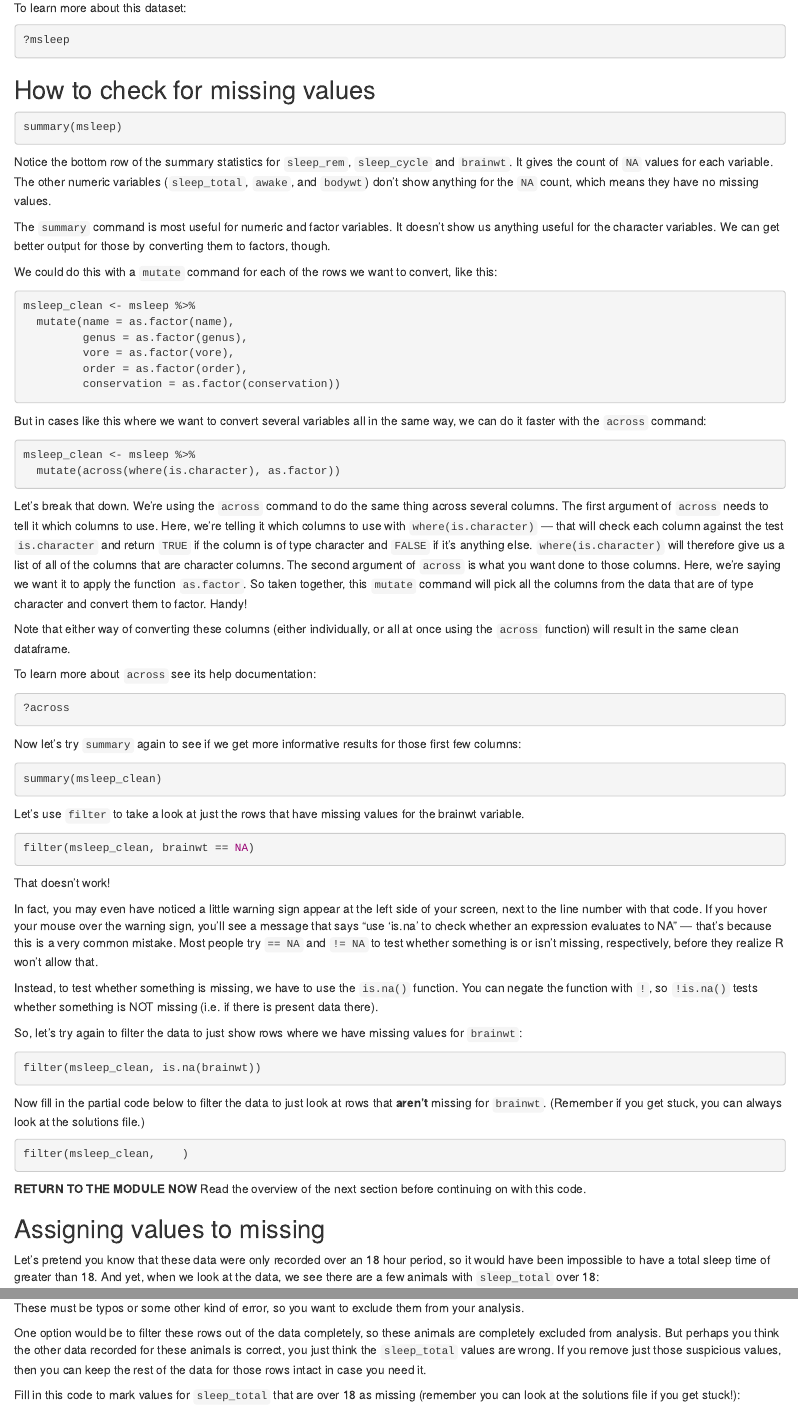
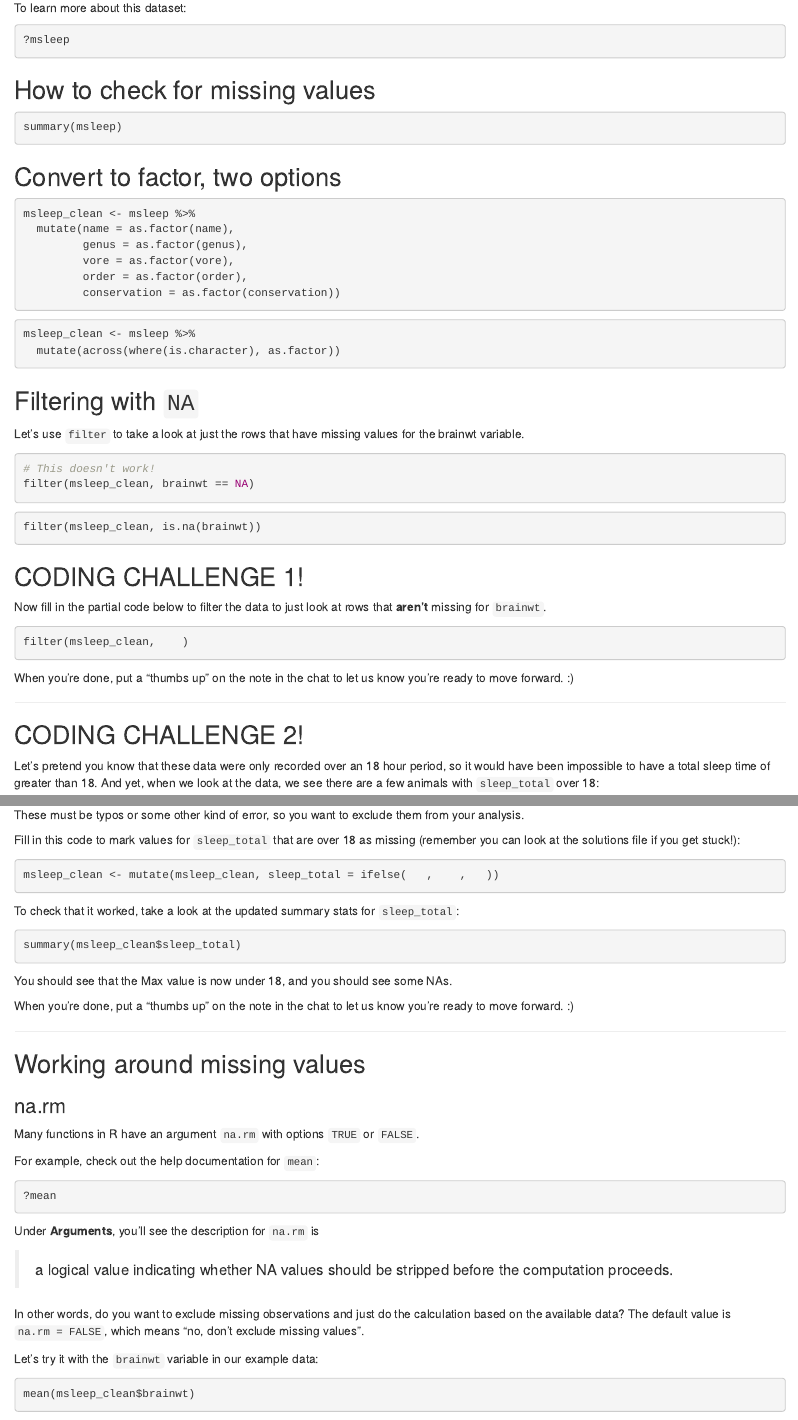
Before and after one commit to arcus/r102, an R Markdown document (exercises/missing_values_exercises.Rmd): the page in a window 1100 px wide, from 380 px down, and a second part further down, joined at a grey line. Rendered offline with R 4.5, knitr and Pandoc, with nearby package versions; the code chunks are not run, so their results and figures are left out.

Commit message:
Put in content from missing values in R module (lightly adapted)

````diff
--- a/exercises/missing_values_exercises.Rmd
+++ b/exercises/missing_values_exercises.Rmd
@@ -29,11 +29,7 @@ To learn more about this dataset:
 summary(msleep)
 ```
 
-Notice the bottom row of the summary statistics for `sleep_rem`, `sleep_cycle` and `brainwt`. It gives the count of `NA` values for each variable. The other numeric variables (`sleep_total`, `awake`, and `bodywt`) don't show anything for the `NA` count, which means they have no missing values.
-
-The `summary` command is most useful for numeric and factor variables. It doesn't show us anything useful for the character variables. We can get better output for those by converting them to factors, though.
-
-We could do this with a `mutate` command for each of the rows we want to convert, like this:
+## Convert to factor, two options
 
 ```{r}
 msleep_clean <- msleep %>%
@@ -44,59 +40,47 @@ msleep_clean <- msleep %>%
          conservation = as.factor(conservation))
 ```
 
-But in cases like this where we want to convert several variables all in the same way, we can do it faster with the `across` command:
 
 ```{r}
 msleep_clean <- msleep %>%
   mutate(across(where(is.character), as.factor))
 ```
 
-Let's break that down. We're using the `across` command to do the same thing across several columns. The first argument of `across` needs to tell it which columns to use. Here, we're telling it which columns to use with `where(is.character)` --- that will check each column against the test `is.character` and return `TRUE` if the column is of type character and `FALSE` if it's anything else. `where(is.character)` will therefore give us a list of all of the columns that are character columns. The second argument of `across` is what you want done to those columns. Here, we're saying we want it to apply the function `as.factor`. So taken together, this `mutate` command will pick all the columns from the data that are of type character and convert them to factor. Handy!
-
-Note that either way of converting these columns (either individually, or all at once using the `across` function) will result in the same clean dataframe.
-
-To learn more about `across` see its help documentation:
-
-```{r}
-?across
-```
-
-Now let's try `summary` again to see if we get more informative results for those first few columns:
-
-```{r}
-summary(msleep_clean)
-```
-
+## Filtering with `NA`
 
 Let's use `filter` to take a look at just the rows that have missing values for the brainwt variable.
 
 ```{r}
+# This doesn't work!
 filter(msleep_clean, brainwt == NA)
 ```
 
-That doesn't work!
-
-In fact, you may even have noticed a little warning sign appear at the left side of your screen, next to the line number with that code. If you hover your mouse over the warning sign, you'll see a message that says "use 'is.na' to check whether an expression evaluates to NA" --- that's because this is a very common mistake. Most people try `== NA` and `!= NA` to test whether something is or isn't missing, respectively, before they realize R won't allow that.
-
-Instead, to test whether something is missing, we have to use the `is.na()` function. You can negate the function with `!`, so `!is.na()` tests whether something is NOT missing (i.e. if there is present data there).
-
-So, let's try again to filter the data to just show rows where we have missing values for `brainwt`:
 
 ```{r}
 filter(msleep_clean, is.na(brainwt))
 ```
 
-Now fill in the partial code below to filter the data to just look at rows that **aren't** missing for `brainwt`. (Remember if you get stuck, you can always look at the solutions file.)
+
+
+## CODING CHALLENGE 1!
+
+Now fill in the partial code below to filter the data to just look at rows that **aren't** missing for `brainwt`.
 
 ```{r}
 filter(msleep_clean,    )
 ```
 
+When you're done, put a "thumbs up" on the note in the chat to let us know you're ready to move forward. :)
 
-**RETURN TO THE MODULE NOW** Read the overview of the next section before continuing on with this code.
+----------------------------------------------------------
 
 
-## Assigning values to missing
+
+
+
+
+
+## CODING CHALLENGE 2!
 
 Let's pretend you know that these data were only recorded over an 18 hour period, so it would have been impossible to have a total sleep time of greater than 18. And yet, when we look at the data, we see there are a few animals with `sleep_total` over 18:
 
@@ -110,24 +94,31 @@ filter(msleep_clean, sleep_total > 18)
 
 These must be typos or some other kind of error, so you want to exclude them from your analysis.
 
-One option would be to filter these rows out of the data completely, so these animals are completely excluded from analysis. But perhaps you think the other data recorded for these animals is correct, you just think the `sleep_total` values are wrong. If you remove just those suspicious values, then you can keep the rest of the data for those rows intact in case you need it.
-
 Fill in this code to mark values for `sleep_total` that are over 18 as missing (remember you can look at the solutions file if you get stuck!):
 
 ```{r}
 msleep_clean <- mutate(msleep_clean, sleep_total = ifelse(   ,    ,   ))
 ```
 
-To check that it worked, let's look at the updated summary stats for `sleep_total`:
+To check that it worked, take a look at the updated summary stats for `sleep_total`:
 
 ```{r}
 summary(msleep_clean$sleep_total)
 ```
 
-You should see that the Max value is now under 18, and you should see some NAs. Great!
+You should see that the Max value is now under 18, and you should see some NAs.
 
 
-**RETURN TO THE MODULE NOW** Read the overview of the next section before continuing on with this code.
+When you're done, put a "thumbs up" on the note in the chat to let us know you're ready to move forward. :)
+
+----------------------------------------------------------
+
+
+
+
+
+
+
 
 
 ## Working around missing values
````
Also changed, not shown: exercises/missing_values_exercises.Rmd (3 more changed lines).
